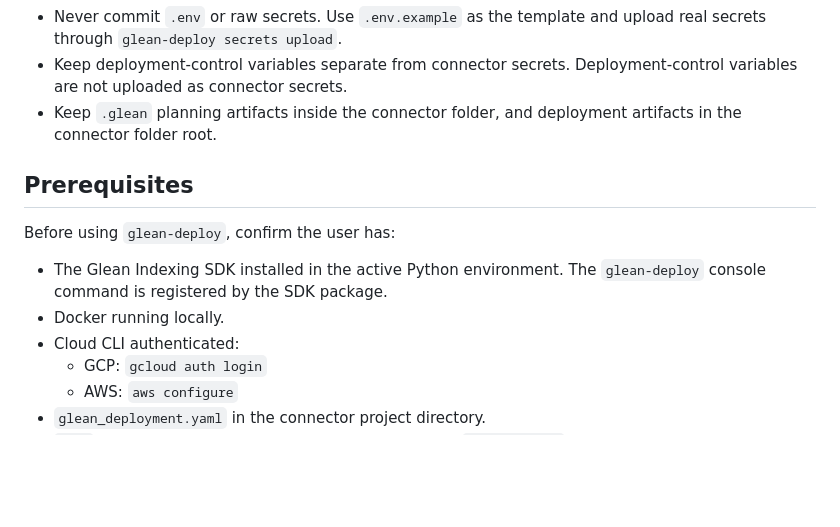
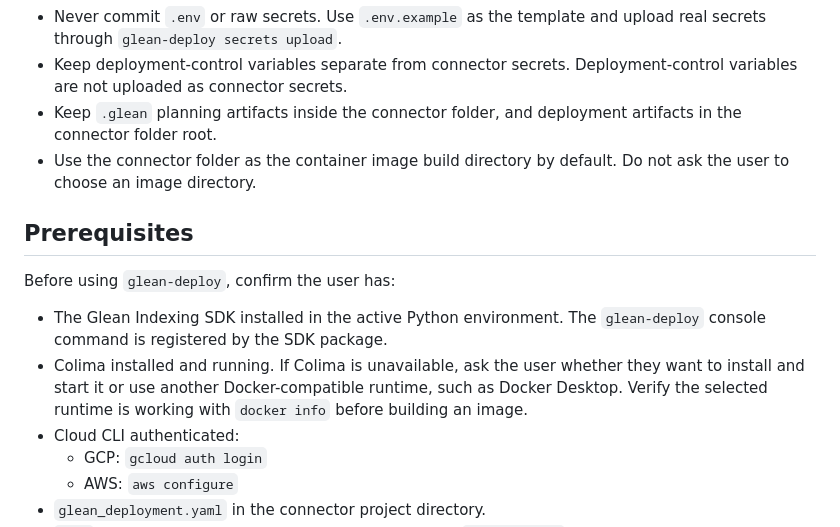
Before and after one commit to gleanwork/glean-indexing-sdk, a Markdown page: skills/connector-deployment/SKILL.md, the part around the change. GitHub-like rendering; blank space fills up the shorter version.

Commit message:
[NI][docs] Clarify deployment prerequisites
Co-authored-by: Cursor <cursoragent@cursor.com>

```diff
--- a/skills/connector-deployment/SKILL.md
+++ b/skills/connector-deployment/SKILL.md
@@ -22,13 +22,14 @@ Use this skill when deployment or hosting is in scope for a connector build. It
 - Never commit `.env` or raw secrets. Use `.env.example` as the template and upload real secrets through `glean-deploy secrets upload`.
 - Keep deployment-control variables separate from connector secrets. Deployment-control variables are not uploaded as connector secrets.
 - Keep `.glean` planning artifacts inside the connector folder, and deployment artifacts in the connector folder root.
+- Use the connector folder as the container image build directory by default. Do not ask the user to choose an image directory.
 
 ## Prerequisites
 
 Before using `glean-deploy`, confirm the user has:
 
 - The Glean Indexing SDK installed in the active Python environment. The `glean-deploy` console command is registered by the SDK package.
-- Docker running locally.
+- Colima installed and running. If Colima is unavailable, ask the user whether they want to install and start it or use another Docker-compatible runtime, such as Docker Desktop. Verify the selected runtime is working with `docker info` before building an image.
 - Cloud CLI authenticated:
   - GCP: `gcloud auth login`
   - AWS: `aws configure`
```
